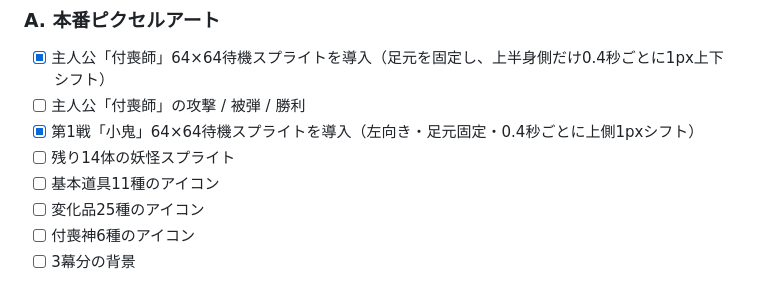
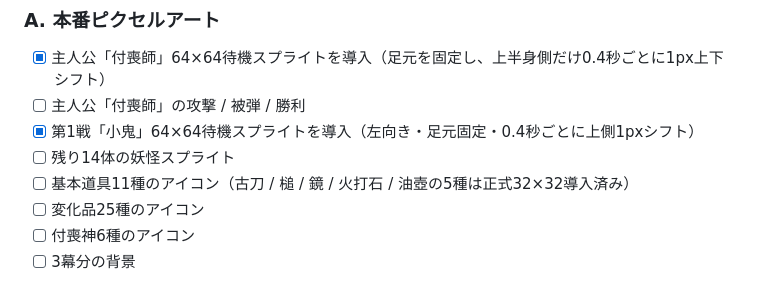
Before and after one commit to ta04042008-blip/tsukumogami-backpack, a Markdown page: UI_REBUILD.md, the part around the change. Rendered like a GitHub page.

Commit message:
docs: record first five official item icons

```diff
--- a/UI_REBUILD.md
+++ b/UI_REBUILD.md
@@ -31,7 +31,7 @@
 - [ ] 主人公「付喪師」の攻撃 / 被弾 / 勝利
 - [x] 第1戦「小鬼」64×64待機スプライトを導入（左向き・足元固定・0.4秒ごとに上側1pxシフト）
 - [ ] 残り14体の妖怪スプライト
-- [ ] 基本道具11種のアイコン
+- [ ] 基本道具11種のアイコン（古刀 / 槌 / 鏡 / 火打石 / 油壺の5種は正式32×32導入済み）
 - [ ] 変化品25種のアイコン
 - [ ] 付喪神6種のアイコン
 - [ ] 3幕分の背景
```
